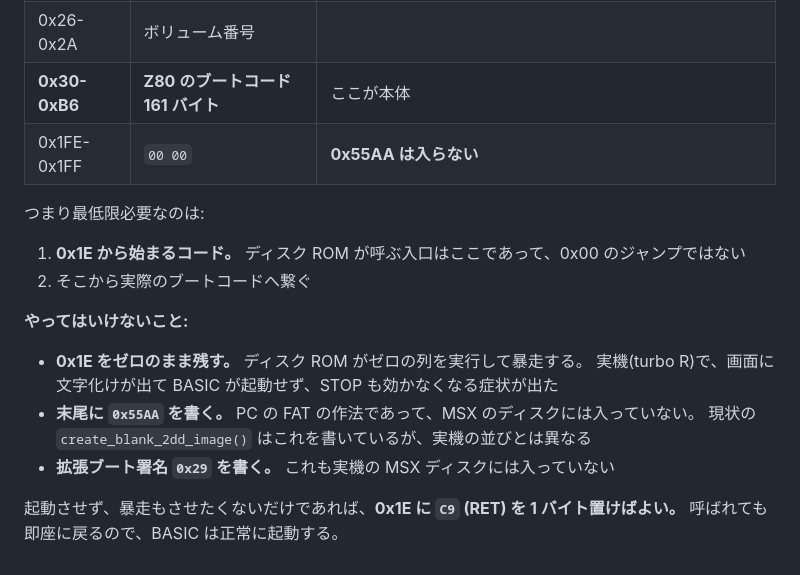
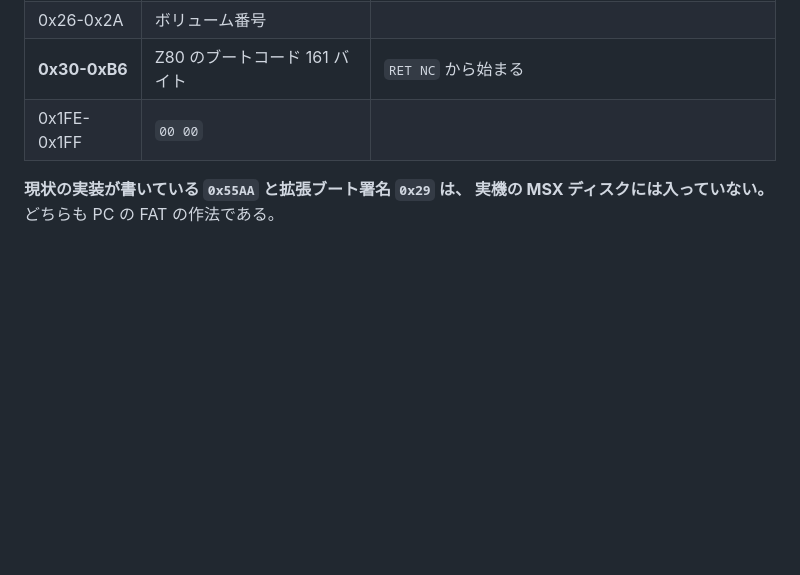
Before and after one commit to harayoki/msx_pyutils, a Markdown page: projects/msxdisk/README.md, the part around one of its changes. Rendered like a GitHub page; blank space fills up the shorter version.

```diff
--- a/projects/msxdisk/README.md
+++ b/projects/msxdisk/README.md
@@ -63,20 +103,7 @@ builder.write(Path("out.dsk"))
 | 0x20-0x25 | `VOL_ID` | ボリューム識別の文字列 |
 | 0x26-0x2A | ボリューム番号 | |
-| **0x30-0xB6** | **Z80 のブートコード 161 バイト** | ここが本体 |
-| 0x1FE-0x1FF | `00 00` | **0x55AA は入らない** |
+| **0x30-0xB6** | Z80 のブートコード 161 バイト | `RET NC` から始まる |
+| 0x1FE-0x1FF | `00 00` | |
 
-つまり最低限必要なのは:
-
-1. **0x1E から始まるコード。** ディスク ROM が呼ぶ入口はここであって、0x00 のジャンプではない
-2. そこから実際のブートコードへ繋ぐ
-
-**やってはいけないこと:**
-
-- **0x1E をゼロのまま残す。** ディスク ROM がゼロの列を実行して暴走する。
-  実機(turbo R)で、画面に文字化けが出て BASIC が起動せず、STOP も効かなくなる症状が出た
-- **末尾に `0x55AA` を書く。** PC の FAT の作法であって、MSX のディスクには入っていない。
-  現状の `create_blank_2dd_image()` はこれを書いているが、実機の並びとは異なる
-- **拡張ブート署名 `0x29` を書く。** これも実機の MSX ディスクには入っていない
-
-起動させず、暴走もさせたくないだけであれば、**0x1E に `C9` (RET) を 1 バイト置けばよい。**
-呼ばれても即座に戻るので、BASIC は正常に起動する。
+**現状の実装が書いている `0x55AA` と拡張ブート署名 `0x29` は、
+実機の MSX ディスクには入っていない。** どちらも PC の FAT の作法である。
```
Also changed, not shown: other parts of projects/msxdisk/README.md (+56 -16 lines).
